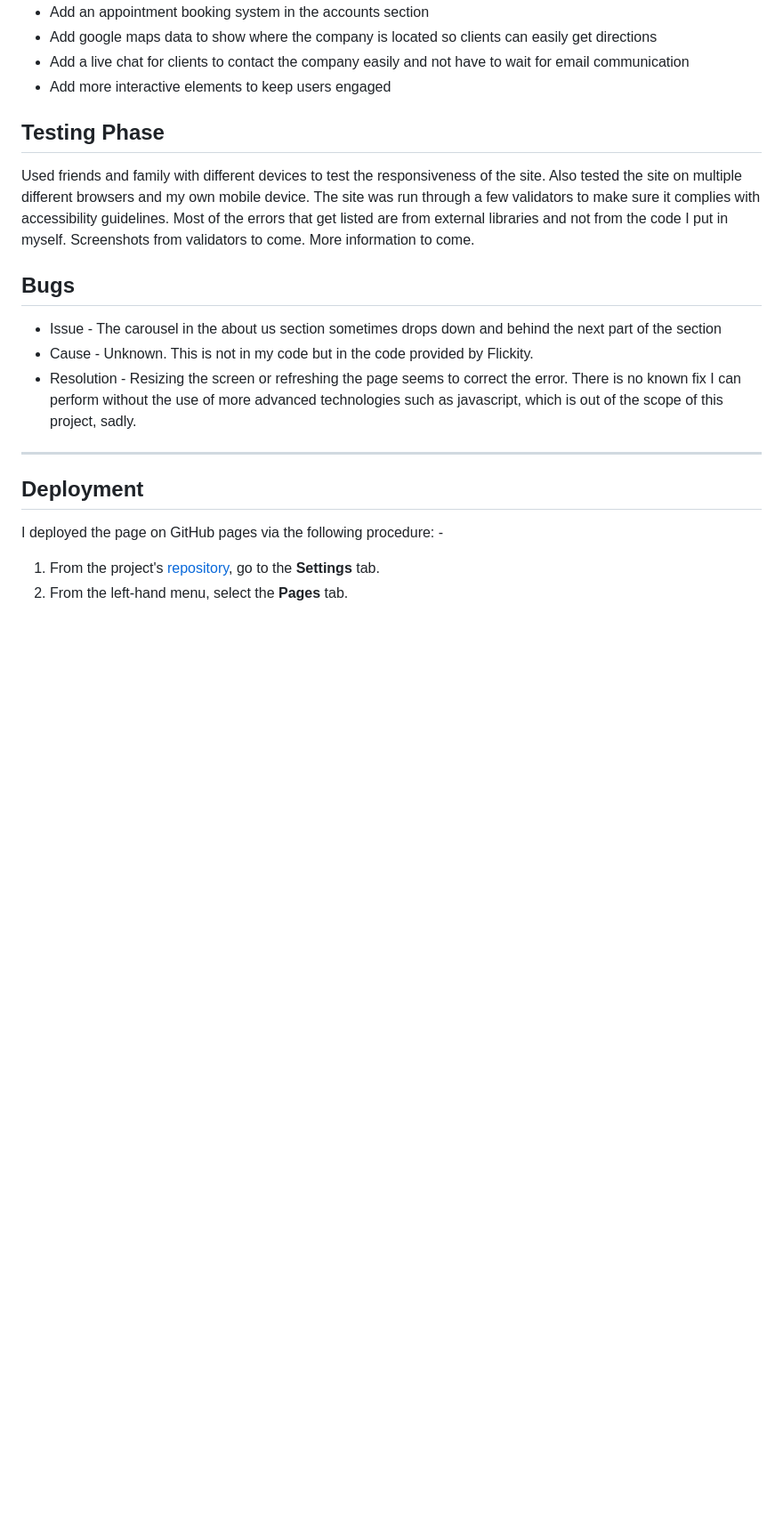
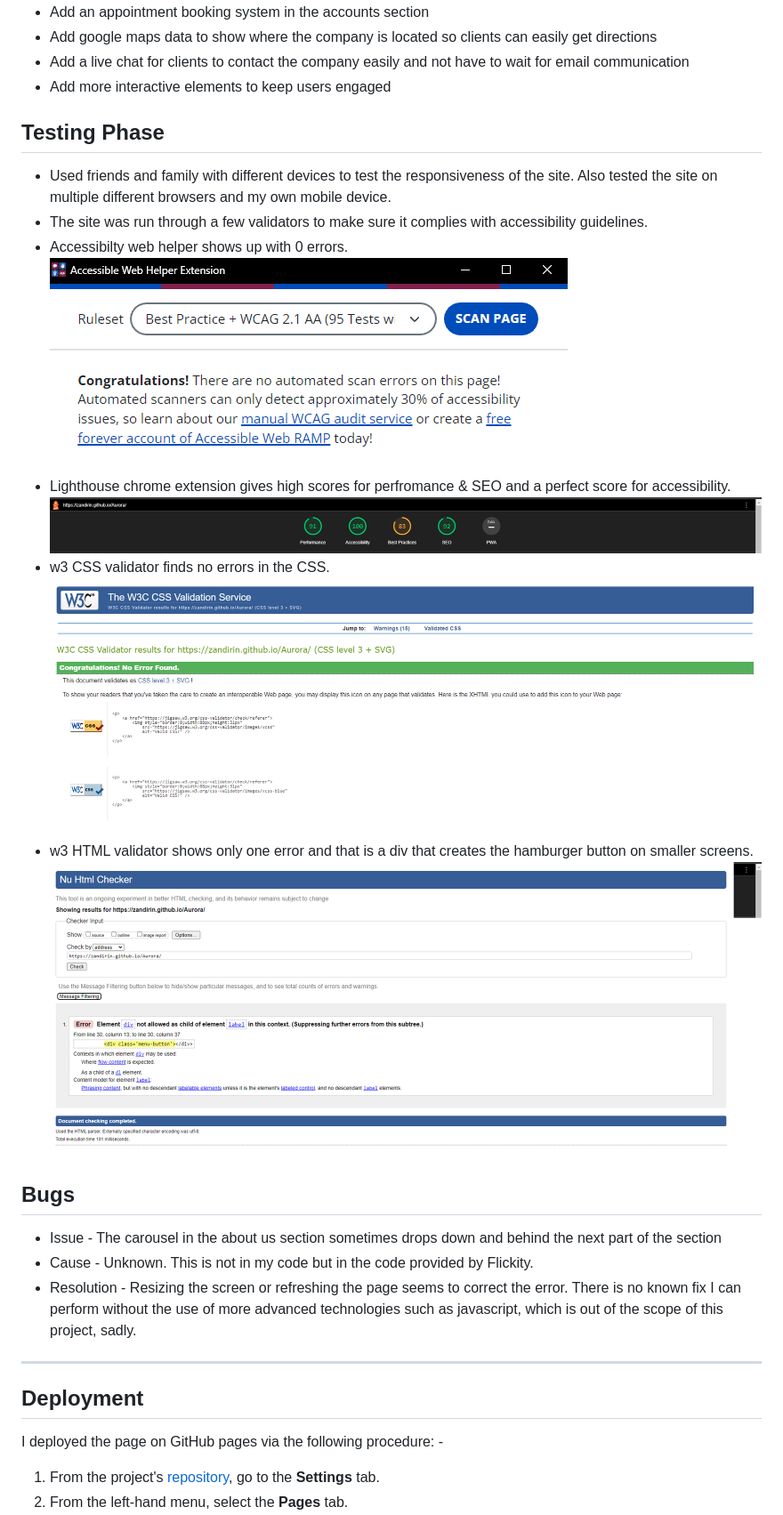
Before and after one commit to Zandirin/Aurora, a Markdown page: README.md, the part around the change. Shown at 89% size. Rendered like a GitHub page; pictures changed too: assets/images/accessibility-web-helper.png (added), assets/images/lighthouse.png (added), assets/images/w3-css-check.png (added); blank space fills up the shorter version.

Commit message:
update: README.md just missing wireframes and review for final touches

```diff
--- a/README.md
+++ b/README.md
@@ -130,10 +130,16 @@ Font is linked in the credits section.
 
 ## **Testing Phase**
 
-Used friends and family with different devices to test the responsiveness of the site. Also tested the site on multiple different browsers and my own mobile device.
-The site was run through a few validators to make sure it complies with accessibility guidelines. Most of the errors that get listed are from external libraries and not from the code I put in myself.
-Screenshots from validators to come.
-More information to come.
+- Used friends and family with different devices to test the responsiveness of the site. Also tested the site on multiple different browsers and my own mobile device.
+- The site was run through a few validators to make sure it complies with accessibility guidelines.
+- Accessibilty web helper shows up with 0 errors.
+  ![Accessibility Web Helper Screenshot](assets/images/accessibility-web-helper.png)
+- Lighthouse chrome extension gives high scores for perfromance & SEO and a perfect score for accessibility.
+  ![Lightouse Extension Screenshot](assets/images/lighthouse.png)
+- w3 CSS validator finds no errors in the CSS.
+  ![w3 CSS Validator Screenshot](assets/images/w3-css-check.png)
+- w3 HTML validator shows only one error and that is a div that creates the hamburger button on smaller screens.
+  ![w3 HTML Validator Screenshot](assets/images/w3-html-check.png)
 
 ## **Bugs**
 
```
